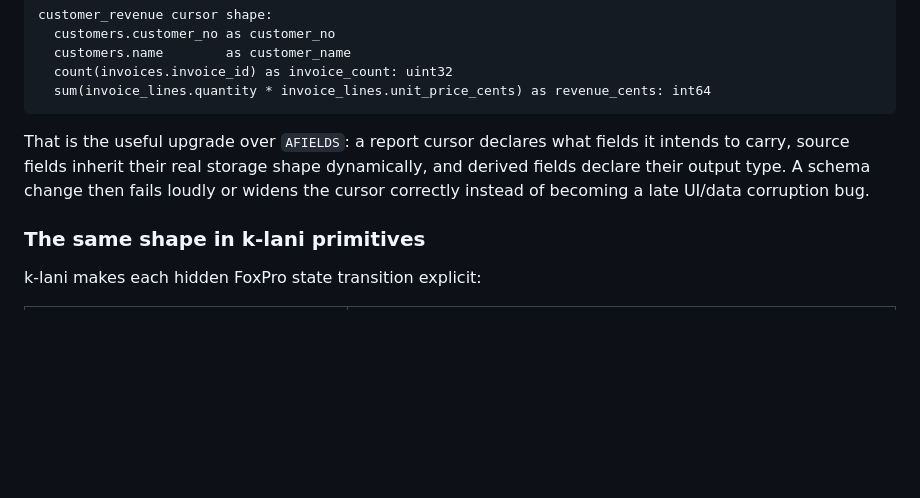
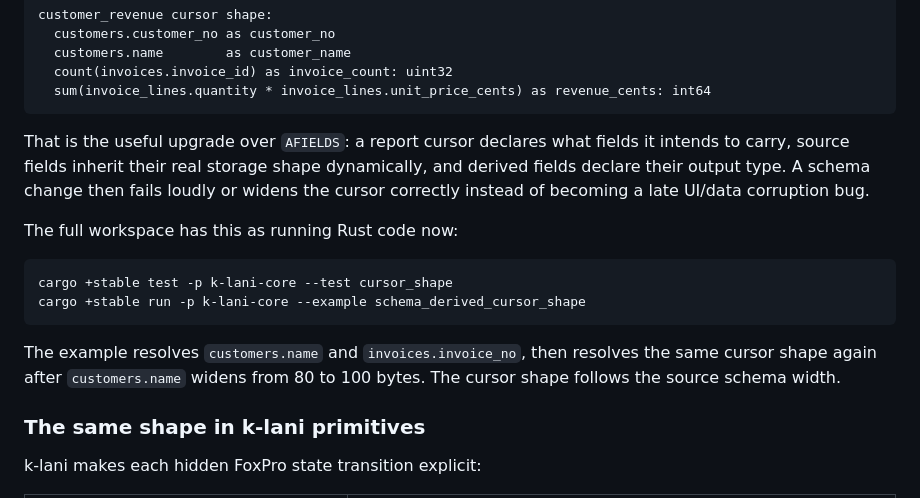
Before and after one commit to MarvKalani/k-lani-demo, a Markdown page: GETTING_STARTED.md, the part around the change. Rendered like a GitHub page; blank space fills up the shorter version.

Commit message:
Link runnable cursor shape example

````diff
--- a/GETTING_STARTED.md
+++ b/GETTING_STARTED.md
@@ -437,6 +437,17 @@ it intends to carry, source fields inherit their real storage shape dynamically,
 and derived fields declare their output type. A schema change then fails loudly
 or widens the cursor correctly instead of becoming a late UI/data corruption bug.
 
+The full workspace has this as running Rust code now:
+
+```bash
+cargo +stable test -p k-lani-core --test cursor_shape
+cargo +stable run -p k-lani-core --example schema_derived_cursor_shape
+```
+
+The example resolves `customers.name` and `invoices.invoice_no`, then resolves
+the same cursor shape again after `customers.name` widens from 80 to 100 bytes.
+The cursor shape follows the source schema width.
+
 ### The same shape in k-lani primitives
 
 k-lani makes each hidden FoxPro state transition explicit:
````
